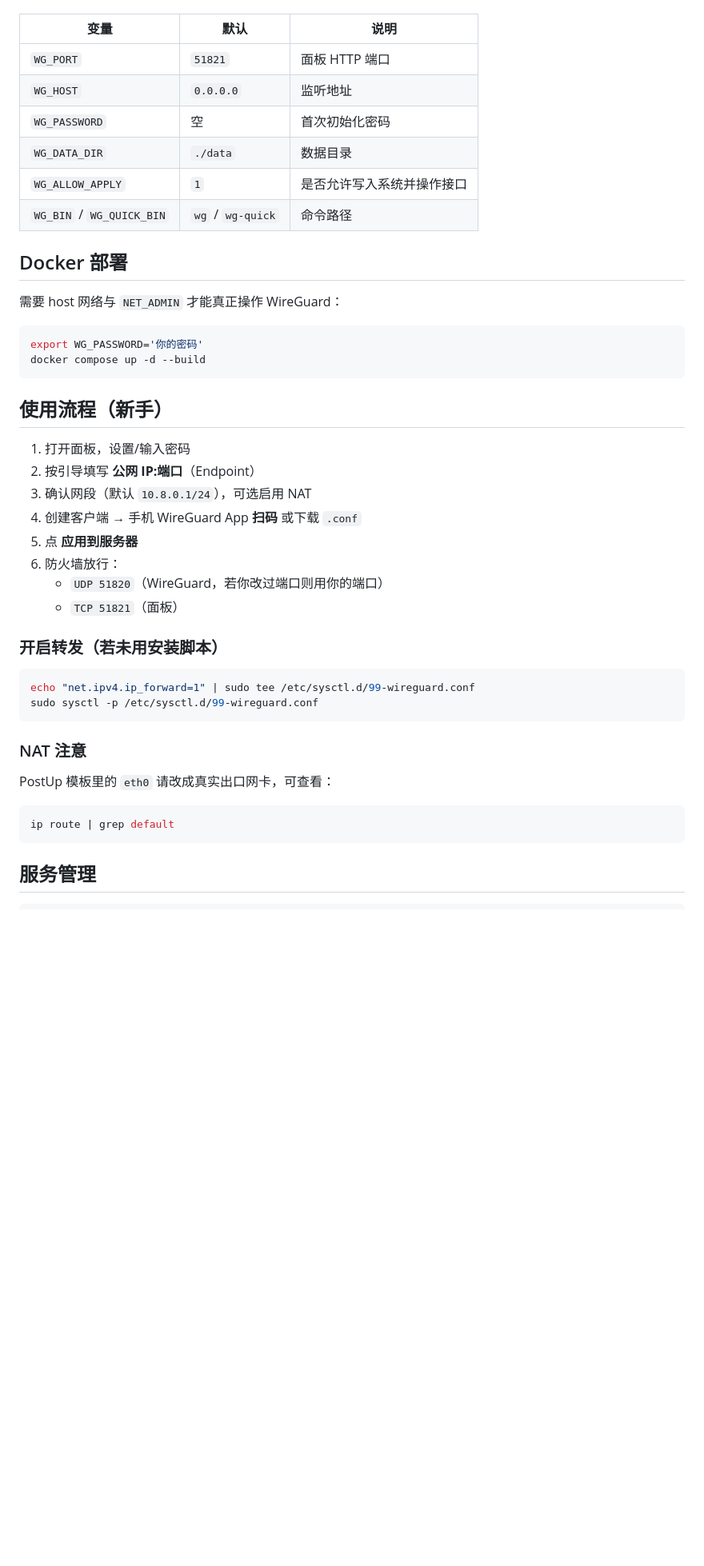
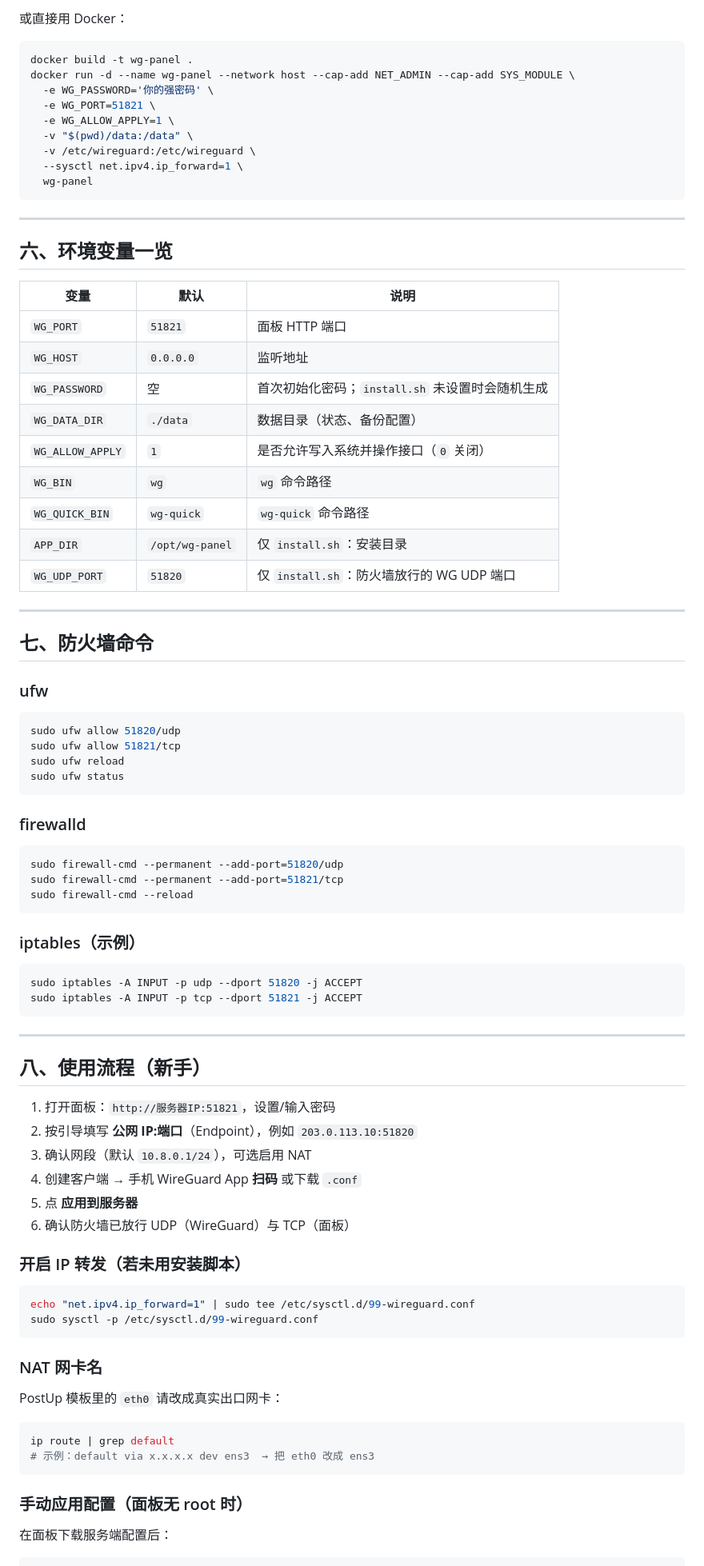
Before and after one commit to cheesydui-cloud/wg, a Markdown page: README.md, the part around one of its changes. Shown at 80% size. GitHub-like rendering; blank space fills up the shorter version.

Commit message:
docs: 完善 README 安装脚本与运维命令
补充 GitHub 一键安装、install.sh 说明、systemd/Docker/防火墙/卸载等完整命令

````diff
--- a/README.md
+++ b/README.md
@@ -51,48 +203,90 @@ WG_PASSWORD=changeme npm start
+或直接用 Docker：
+
+```bash
+docker build -t wg-panel .
+docker run -d --name wg-panel --network host --cap-add NET_ADMIN --cap-add SYS_MODULE \
+  -e WG_PASSWORD='你的强密码' \
+  -e WG_PORT=51821 \
+  -e WG_ALLOW_APPLY=1 \
+  -v "$(pwd)/data:/data" \
+  -v /etc/wireguard:/etc/wireguard \
+  --sysctl net.ipv4.ip_forward=1 \
+  wg-panel
+```
+
+---
+
+## 六、环境变量一览
 
 | 变量 | 默认 | 说明 |
 |------|------|------|
 | `WG_PORT` | `51821` | 面板 HTTP 端口 |
 | `WG_HOST` | `0.0.0.0` | 监听地址 |
-| `WG_PASSWORD` | 空 | 首次初始化密码 |
-| `WG_DATA_DIR` | `./data` | 数据目录 |
-| `WG_ALLOW_APPLY` | `1` | 是否允许写入系统并操作接口 |
-| `WG_BIN` / `WG_QUICK_BIN` | `wg` / `wg-quick` | 命令路径 |
+| `WG_PASSWORD` | 空 | 首次初始化密码；`install.sh` 未设置时会随机生成 |
+| `WG_DATA_DIR` | `./data` | 数据目录（状态、备份配置） |
+| `WG_ALLOW_APPLY` | `1` | 是否允许写入系统并操作接口（`0` 关闭） |
+| `WG_BIN` | `wg` | `wg` 命令路径 |
+| `WG_QUICK_BIN` | `wg-quick` | `wg-quick` 命令路径 |
+| `APP_DIR` | `/opt/wg-panel` | 仅 `install.sh`：安装目录 |
+| `WG_UDP_PORT` | `51820` | 仅 `install.sh`：防火墙放行的 WG UDP 端口 |
 
-## Docker 部署
+---
 
-需要 host 网络与 `NET_ADMIN` 才能真正操作 WireGuard：
+## 七、防火墙命令
+
+### ufw
 
 ```bash
-export WG_PASSWORD='你的密码'
-docker compose up -d --build
+sudo ufw allow 51820/udp
+sudo ufw allow 51821/tcp
+sudo ufw reload
+sudo ufw status
 ```
 
-## 使用流程（新手）
+### firewalld
 
-1. 打开面板，设置/输入密码
-2. 按引导填写 **公网 IP:端口**（Endpoint）
+```bash
+sudo firewall-cmd --permanent --add-port=51820/udp
+sudo firewall-cmd --permanent --add-port=51821/tcp
+sudo firewall-cmd --reload
+```
+
+### iptables（示例）
+
+```bash
+sudo iptables -A INPUT -p udp --dport 51820 -j ACCEPT
+sudo iptables -A INPUT -p tcp --dport 51821 -j ACCEPT
+```
+
+---
+
+## 八、使用流程（新手）
+
+1. 打开面板：`http://服务器IP:51821`，设置/输入密码
+2. 按引导填写 **公网 IP:端口**（Endpoint），例如 `203.0.113.10:51820`
 3. 确认网段（默认 `10.8.0.1/24`），可选启用 NAT
 4. 创建客户端 → 手机 WireGuard App **扫码** 或下载 `.conf`
 5. 点 **应用到服务器**
-6. 防火墙放行：
-   - `UDP 51820`（WireGuard，若你改过端口则用你的端口）
-   - `TCP 51821`（面板）
+6. 确认防火墙已放行 UDP（WireGuard）与 TCP（面板）
 
-### 开启转发（若未用安装脚本）
+### 开启 IP 转发（若未用安装脚本）
 
 ```bash
 echo "net.ipv4.ip_forward=1" | sudo tee /etc/sysctl.d/99-wireguard.conf
 sudo sysctl -p /etc/sysctl.d/99-wireguard.conf
 ```
 
-### NAT 注意
+### NAT 网卡名
 
-PostUp 模板里的 `eth0` 请改成真实出口网卡，可查看：
+PostUp 模板里的 `eth0` 请改成真实出口网卡：
 
 ```bash
 ip route | grep default
+# 示例：default via x.x.x.x dev ens3  → 把 eth0 改成 ens3
 ```
 
-## 服务管理
+### 手动应用配置（面板无 root 时）
+
+在面板下载服务端配置后：
 
 ```bash
````
Also changed, not shown: other parts of README.md (+243 -38 lines).
